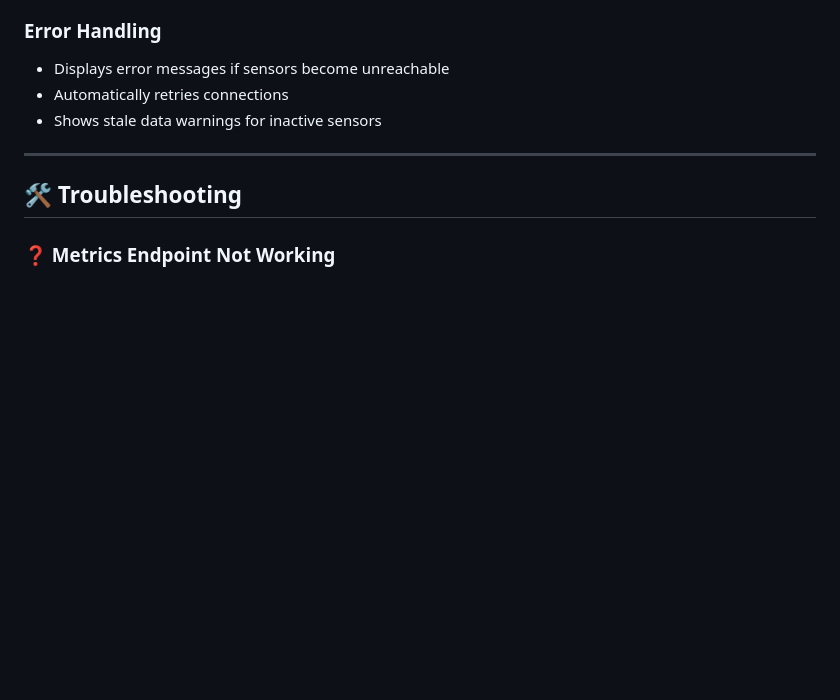
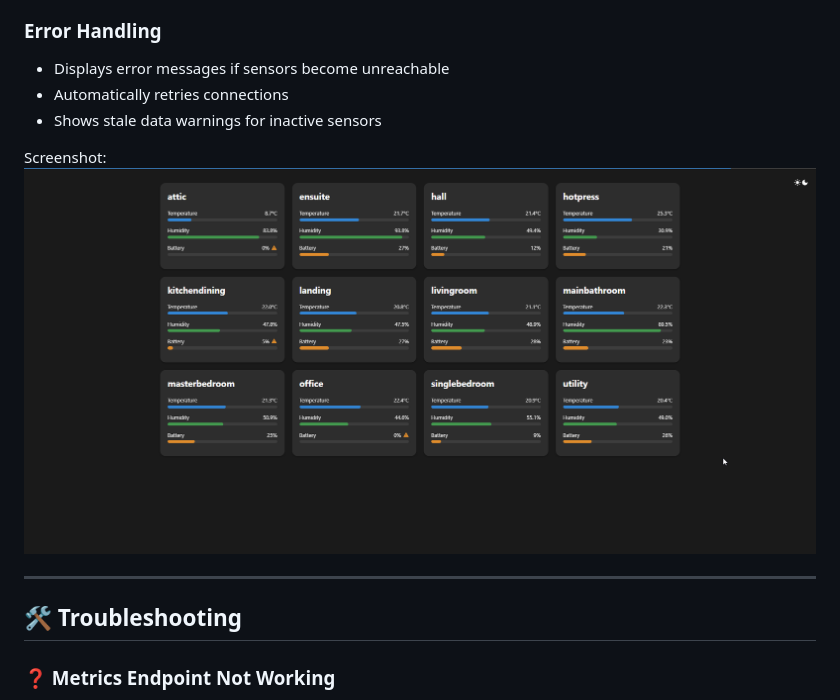
Before and after one commit to RoggerFabri/govee-h5075-prom-exporter, a Markdown page: README.md, the part around the change. Rendered like a GitHub page; pictures changed too: dashboard.png (added); blank space fills up the shorter version.

Commit message:
Add dashboard preview screenshot to README

```diff
--- a/README.md
+++ b/README.md
@@ -181,6 +181,10 @@ The dashboard automatically remembers your theme preference (dark/light) between
 - Automatically retries connections
 - Shows stale data warnings for inactive sensors
 
+Screenshot:
+![Dashboard Preview](dashboard.png)
+
+
 ---
 
 ## 🛠️ Troubleshooting
```
